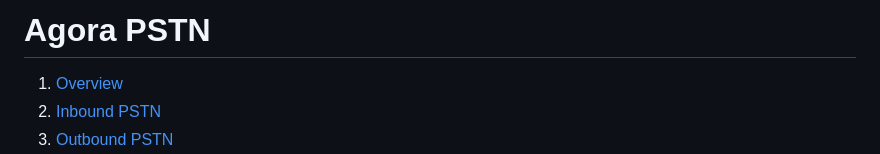
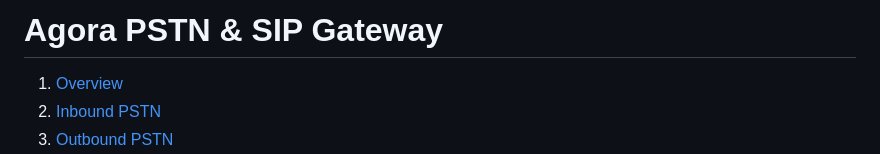
Before and after one commit to AgoraIO-Solutions/pstn-doc, a Markdown page: README.md, the part around the change. Drawn GitHub-style.

```diff
--- a/README.md
+++ b/README.md
@@ -1,4 +1,4 @@
-# Agora PSTN
+# Agora PSTN & SIP Gateway
 
 
 1. [Overview](#overview)
```
